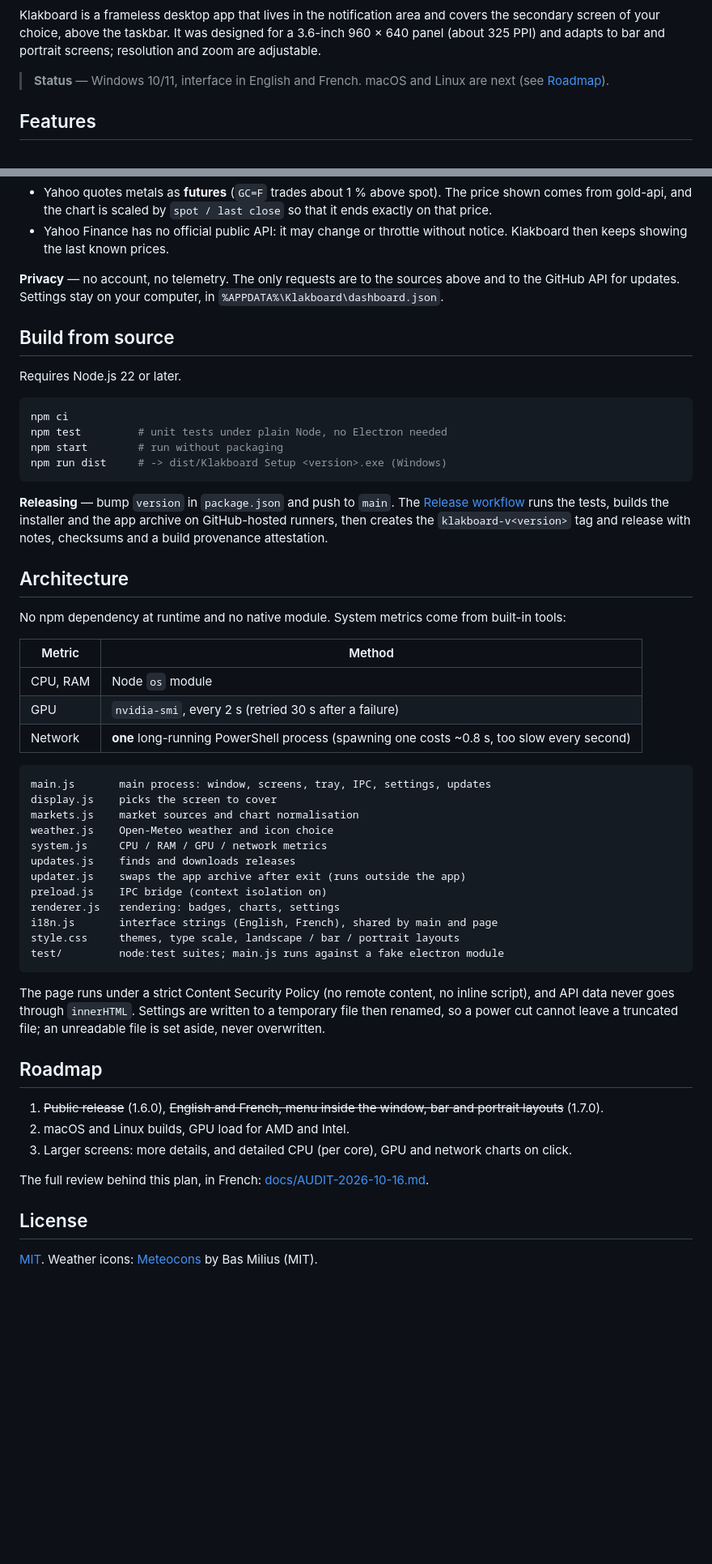
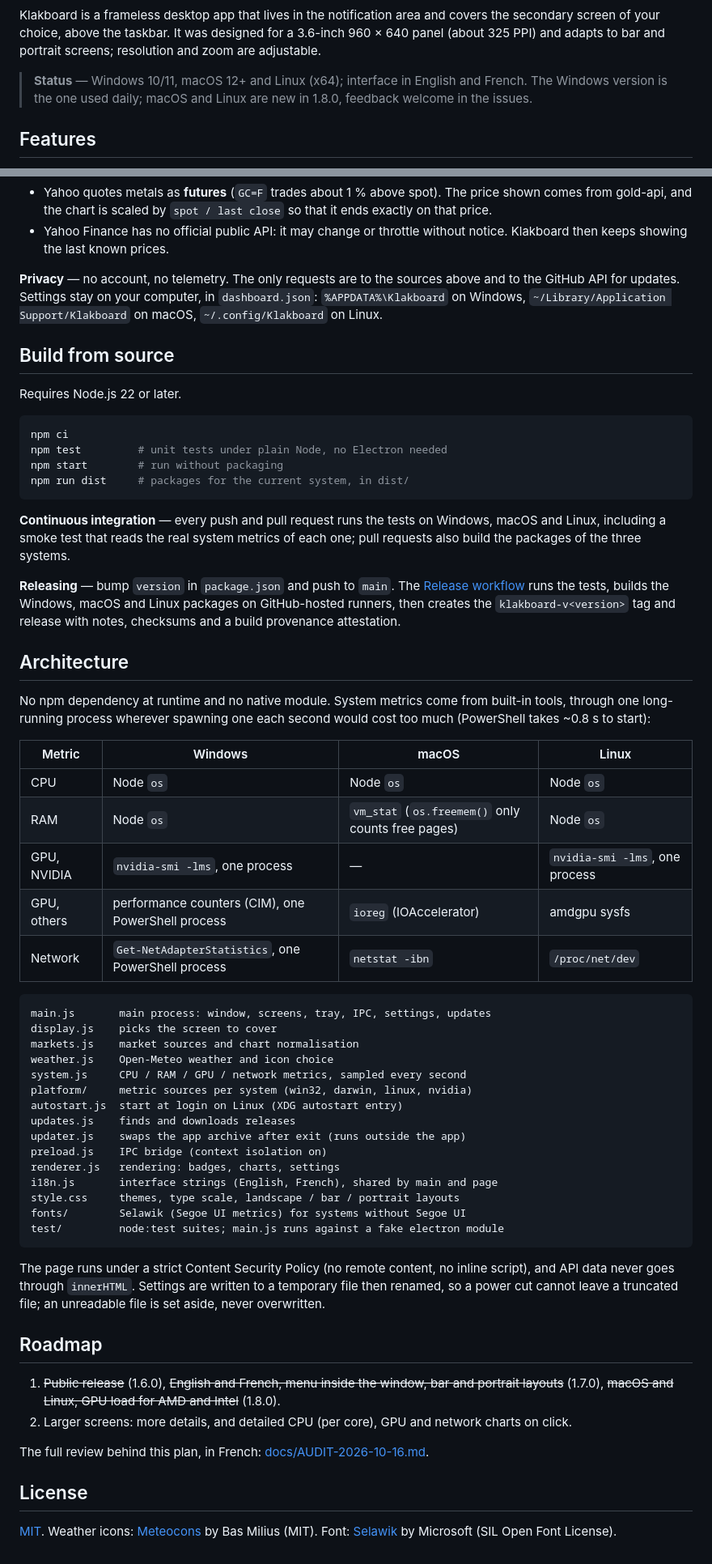
Before and after one commit to LokLakh-s/Klakboard, a Markdown page: README.md, 2 parts joined by grey strips. Shown at 81% size. Drawn GitHub-style; blank space fills up the shorter version.

Commit message:
README: macOS and Linux install, metrics per system, CI

````diff
--- a/README.md
+++ b/README.md
@@ -20,8 +20,9 @@ covers the secondary screen of your choice, above the taskbar. It was designed
 for a 3.6-inch 960 × 640 panel (about 325 PPI) and adapts to bar and portrait
 screens; resolution and zoom are adjustable.
 
-> **Status** — Windows 10/11, interface in English and French. macOS and Linux
-> are next (see [Roadmap](#roadmap)).
+> **Status** — Windows 10/11, macOS 12+ and Linux (x64); interface in English
+> and French. The Windows version is the one used daily; macOS and Linux are
+> new in 1.8.0, feedback welcome in the issues.
 
 ## Features
 
@@ -144,7 +161,8 @@ All free, **no API key**. Requests go out from the main process, with a
 
 **Privacy** — no account, no telemetry. The only requests are to the sources
 above and to the GitHub API for updates. Settings stay on your computer, in
-`%APPDATA%\Klakboard\dashboard.json`.
+`dashboard.json`: `%APPDATA%\Klakboard` on Windows, `~/Library/Application
+Support/Klakboard` on macOS, `~/.config/Klakboard` on Linux.
 
 ## Build from source
 
@@ -154,38 +172,48 @@ Requires Node.js 22 or later.
 npm ci
 npm test         # unit tests under plain Node, no Electron needed
 npm start        # run without packaging
-npm run dist     # -> dist/Klakboard Setup <version>.exe (Windows)
+npm run dist     # packages for the current system, in dist/
 ```
+
+**Continuous integration** — every push and pull request runs the tests on
+Windows, macOS and Linux, including a smoke test that reads the real system
+metrics of each one; pull requests also build the packages of the three systems.
 
 **Releasing** — bump `version` in `package.json` and push to `main`. The
 [Release workflow](.github/workflows/release.yml) runs the tests, builds the
-installer and the app archive on GitHub-hosted runners, then creates the
+Windows, macOS and Linux packages on GitHub-hosted runners, then creates the
 `klakboard-v<version>` tag and release with notes, checksums and a build
 provenance attestation.
 
 ## Architecture
 
 No npm dependency at runtime and no native module. System metrics come from
-built-in tools:
+built-in tools, through one long-running process wherever spawning one each
+second would cost too much (PowerShell takes ~0.8 s to start):
 
-| Metric | Method |
-|---|---|
-| CPU, RAM | Node `os` module |
-| GPU | `nvidia-smi`, every 2 s (retried 30 s after a failure) |
-| Network | **one** long-running PowerShell process (spawning one costs ~0.8 s, too slow every second) |
+| Metric | Windows | macOS | Linux |
+|---|---|---|---|
+| CPU | Node `os` | Node `os` | Node `os` |
+| RAM | Node `os` | `vm_stat` (`os.freemem()` only counts free pages) | Node `os` |
+| GPU, NVIDIA | `nvidia-smi -lms`, one process | — | `nvidia-smi -lms`, one process |
+| GPU, others | performance counters (CIM), one PowerShell process | `ioreg` (IOAccelerator) | amdgpu sysfs |
+| Network | `Get-NetAdapterStatistics`, one PowerShell process | `netstat -ibn` | `/proc/net/dev` |
 
 ```
 main.js       main process: window, screens, tray, IPC, settings, updates
 display.js    picks the screen to cover
 markets.js    market sources and chart normalisation
 weather.js    Open-Meteo weather and icon choice
-system.js     CPU / RAM / GPU / network metrics
+system.js     CPU / RAM / GPU / network metrics, sampled every second
+platform/     metric sources per system (win32, darwin, linux, nvidia)
+autostart.js  start at login on Linux (XDG autostart entry)
 updates.js    finds and downloads releases
 updater.js    swaps the app archive after exit (runs outside the app)
 preload.js    IPC bridge (context isolation on)
 renderer.js   rendering: badges, charts, settings
 i18n.js       interface strings (English, French), shared by main and page
 style.css     themes, type scale, landscape / bar / portrait layouts
+fonts/        Selawik (Segoe UI metrics) for systems without Segoe UI
 test/         node:test suites; main.js runs against a fake electron module
 ```
 
@@ -197,9 +225,9 @@ truncated file; an unreadable file is set aside, never overwritten.
 ## Roadmap
 
 1. ~~Public release~~ (1.6.0), ~~English and French, menu inside the window,
-   bar and portrait layouts~~ (1.7.0).
-2. macOS and Linux builds, GPU load for AMD and Intel.
-3. Larger screens: more details, and detailed CPU (per core), GPU and network
+   bar and portrait layouts~~ (1.7.0), ~~macOS and Linux, GPU load for AMD and
+   Intel~~ (1.8.0).
+2. Larger screens: more details, and detailed CPU (per core), GPU and network
    charts on click.
 
 The full review behind this plan, in French: [docs/AUDIT-2026-10-16.md](docs/AUDIT-2026-10-16.md).
@@ -207,3 +235,4 @@ The full review behind this plan, in French: [docs/AUDIT-2026-10-16.md](docs/AUD
 ## License
 
 [MIT](LICENSE). Weather icons: [Meteocons](https://github.com/basmilius/weather-icons) by Bas Milius (MIT).
+Font: [Selawik](https://github.com/microsoft/Selawik) by Microsoft (SIL Open Font License).
````
Also changed, not shown: other parts of README.md (+24 -8 lines).
